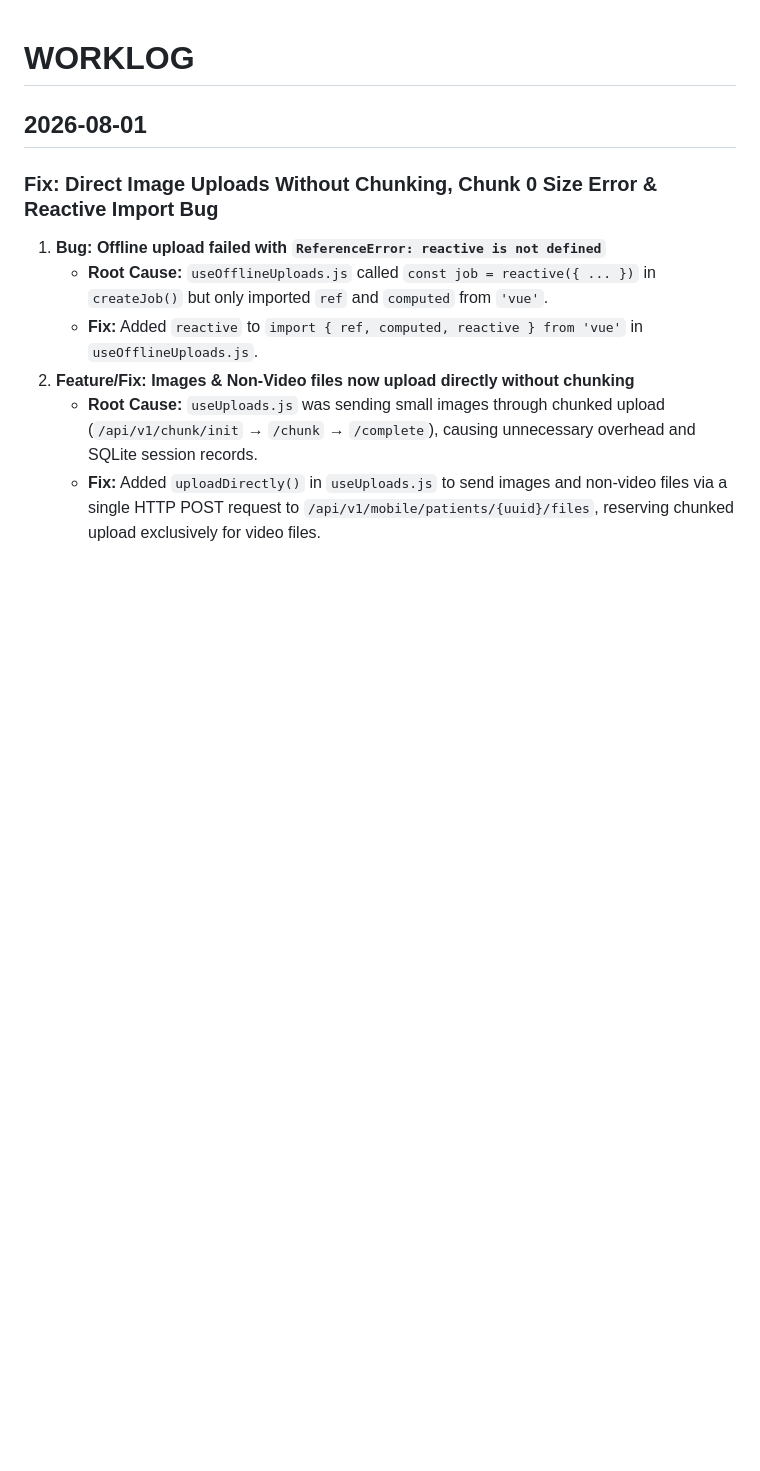
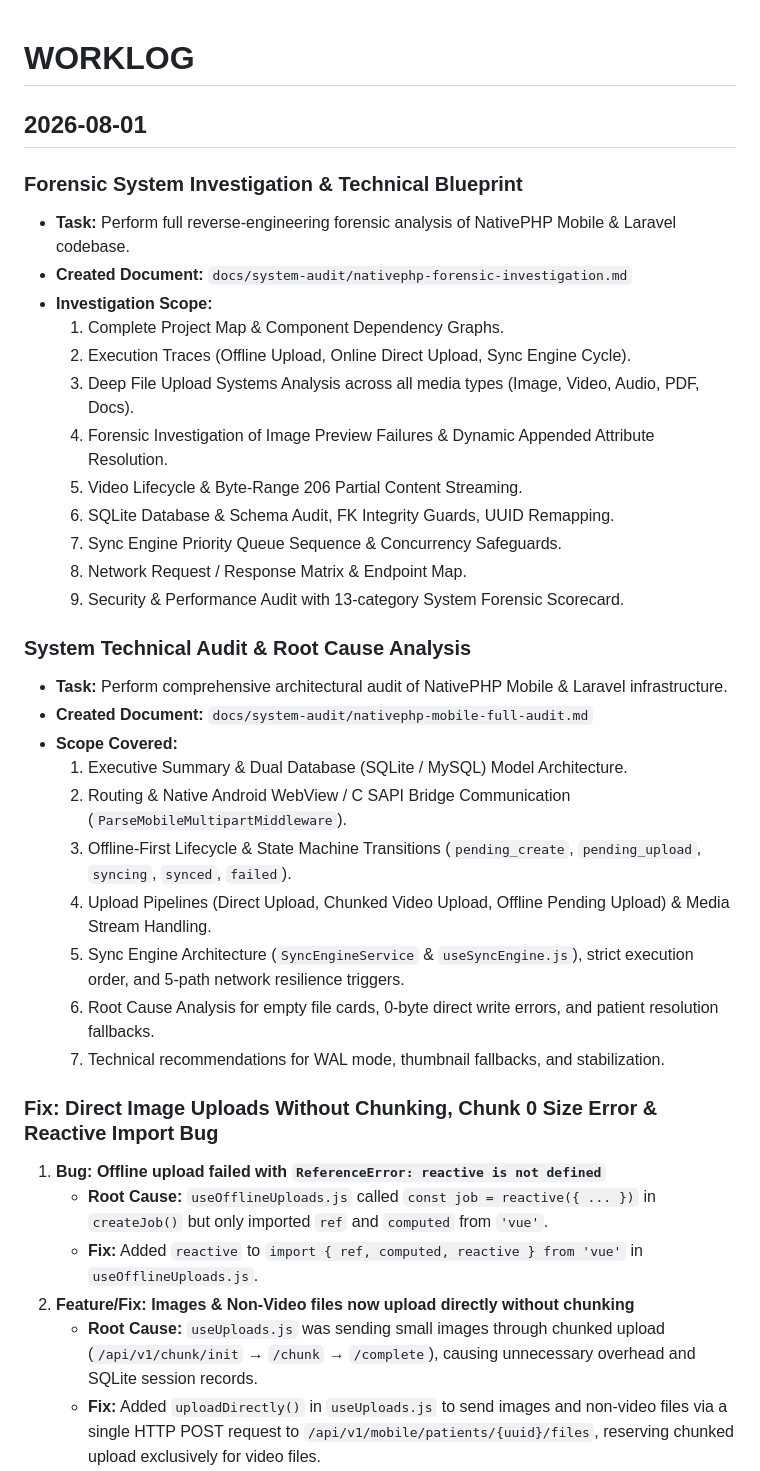
Before and after one commit to kironagy/medical_doctor, a Markdown page: .ai/WORKLOG.md, the part around the change. GitHub-like rendering; blank space fills up the shorter version.

Commit message:
docs: add technical forensic investigation and system audit documentation for NativePHP Mobile architecture

```diff
--- a/.ai/WORKLOG.md
+++ b/.ai/WORKLOG.md
@@ -1,6 +1,32 @@
 # WORKLOG
 
 ## 2026-08-01
+
+### Forensic System Investigation & Technical Blueprint
+- **Task:** Perform full reverse-engineering forensic analysis of NativePHP Mobile & Laravel codebase.
+- **Created Document:** `docs/system-audit/nativephp-forensic-investigation.md`
+- **Investigation Scope:**
+  1. Complete Project Map & Component Dependency Graphs.
+  2. Execution Traces (Offline Upload, Online Direct Upload, Sync Engine Cycle).
+  3. Deep File Upload Systems Analysis across all media types (Image, Video, Audio, PDF, Docs).
+  4. Forensic Investigation of Image Preview Failures & Dynamic Appended Attribute Resolution.
+  5. Video Lifecycle & Byte-Range 206 Partial Content Streaming.
+  6. SQLite Database & Schema Audit, FK Integrity Guards, UUID Remapping.
+  7. Sync Engine Priority Queue Sequence & Concurrency Safeguards.
+  8. Network Request / Response Matrix & Endpoint Map.
+  9. Security & Performance Audit with 13-category System Forensic Scorecard.
+
+### System Technical Audit & Root Cause Analysis
+- **Task:** Perform comprehensive architectural audit of NativePHP Mobile & Laravel infrastructure.
+- **Created Document:** `docs/system-audit/nativephp-mobile-full-audit.md`
+- **Scope Covered:**
+  1. Executive Summary & Dual Database (SQLite / MySQL) Model Architecture.
+  2. Routing & Native Android WebView / C SAPI Bridge Communication (`ParseMobileMultipartMiddleware`).
+  3. Offline-First Lifecycle & State Machine Transitions (`pending_create`, `pending_upload`, `syncing`, `synced`, `failed`).
+  4. Upload Pipelines (Direct Upload, Chunked Video Upload, Offline Pending Upload) & Media Stream Handling.
+  5. Sync Engine Architecture (`SyncEngineService` & `useSyncEngine.js`), strict execution order, and 5-path network resilience triggers.
+  6. Root Cause Analysis for empty file cards, 0-byte direct write errors, and patient resolution fallbacks.
+  7. Technical recommendations for WAL mode, thumbnail fallbacks, and stabilization.
 
 ### Fix: Direct Image Uploads Without Chunking, Chunk 0 Size Error & Reactive Import Bug
 1. **Bug: Offline upload failed with `ReferenceError: reactive is not defined`**
```
Also changed, not shown: docs/system-audit/nativephp-forensic-investigation.md (added, +308 -0 lines), docs/system-audit/nativephp-mobile-full-audit.md (added, +228 -0 lines).
